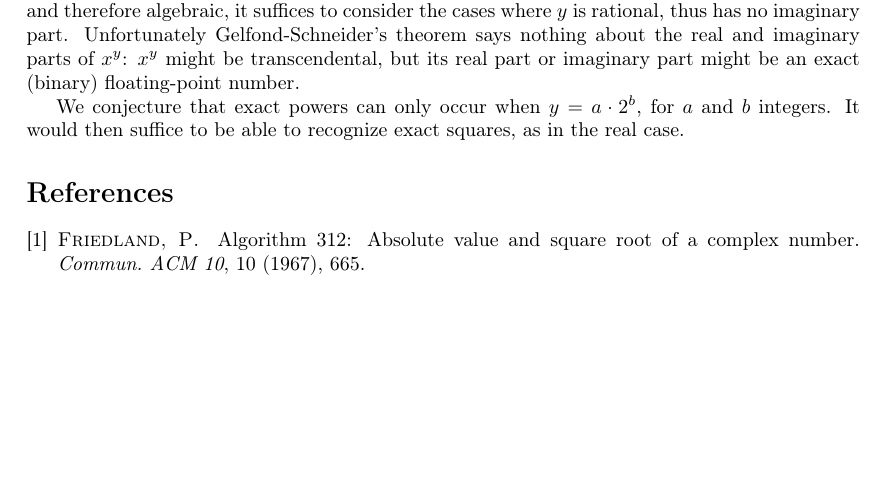
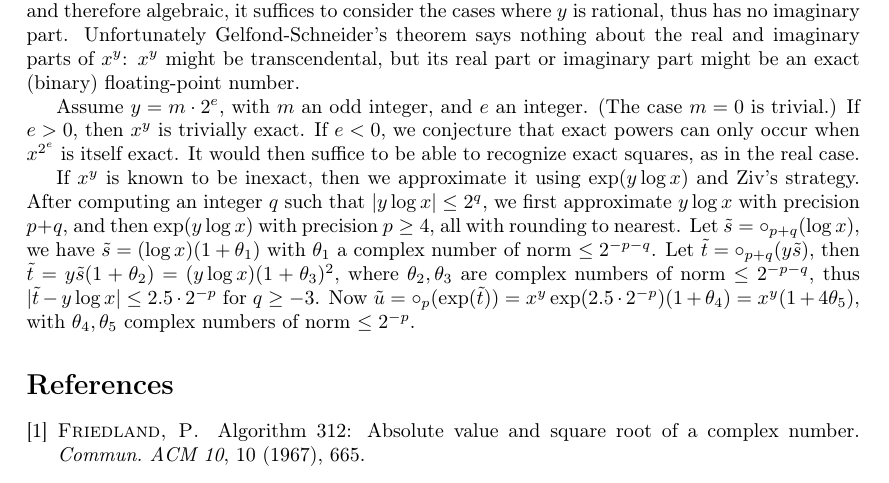
Before and after one commit to Distrotech/mpc, a LaTeX document (doc/algorithms.tex): part of page 7 of 7, cut so that both start at the same text, the shorter picture padded with empty space. Compiled offline with pdfLaTeX.

Commit message:
[algorithms.tex] added error analysis for mpc_pow
git-svn-id: svn://scm.gforge.inria.fr/svn/mpc/trunk@545 211d60ee-9f03-0410-a15a-8952a2c7a4e4

```diff
--- a/doc/algorithms.tex
+++ b/doc/algorithms.tex
@@ -419,9 +419,31 @@ Unfortunately Gelfond-Schneider's theorem says nothing about the real and
 imaginary parts of $x^y$: $x^y$ might be transcendental, but its real part
 or imaginary part might be an exact (binary) floating-point number.
 
-We conjecture that exact powers can only occur when
-$y = a \cdot 2^b$, for $a$ and $b$ integers. It would then suffice to
-be able to recognize exact squares, as in the real case.
+Assume $y = m \cdot 2^e$, with $m$ an odd integer, and $e$ an integer.
+(The case $m=0$ is trivial.)
+If $e > 0$, then $x^y$ is trivially exact.
+If $e < 0$, we conjecture that exact powers can only occur when
+$x^{2^e}$ is itself exact.
+It would then suffice to be able to recognize exact squares, as in the real
+case.
+
+If $x^y$ is known to be inexact, then we approximate it using
+$\exp(y \log x)$ and Ziv's strategy.
+After computing an integer $q$ such that $|y \log x| \leq 2^q$, we first
+approximate $y \log x$ with precision $p + q$, and then
+$\exp(y \log x)$ with precision $p \geq 4$, all with rounding
+to nearest.
+Let $\tilde{s} = \circ_{p+q}(\log x)$,
+we have $\tilde{s} = (\log x) (1 + \theta_1)$
+with $\theta_1$ a complex number of norm $\leq 2^{-p-q}$.
+Let $\tilde{t} = \circ_{p+q}(y \tilde{s})$, then
+$\tilde{t} = y \tilde{s} (1 + \theta_2) = (y \log x) (1 + \theta_3)^2$,
+where $\theta_2, \theta_3$ are complex numbers of norm $\leq 2^{-p-q}$,
+thus $|\tilde{t} - y \log x| \leq 2.5 \cdot 2^{-p}$ for $q \geq -3$.
+Now $\tilde{u} = \circ_p(\exp(\tilde{t})) =
+x^y \exp(2.5 \cdot 2^{-p}) (1 + \theta_4) = x^y (1 + 4 \theta_5)$,
+with $\theta_4, \theta_5$ complex numbers of norm $\leq 2^{-p}$.
+
 
 \bibliographystyle{acm}
 \bibliography{algorithms}
```
